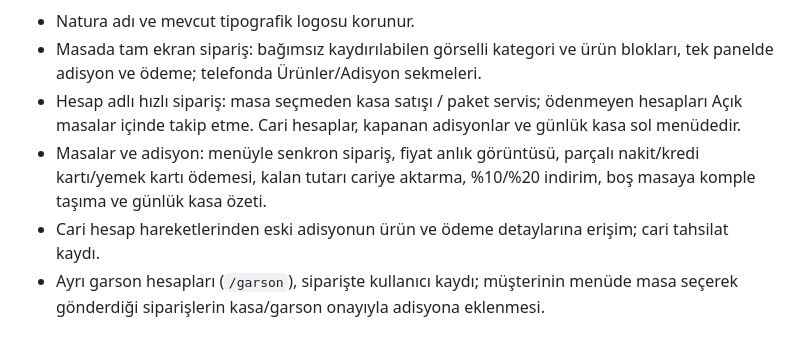
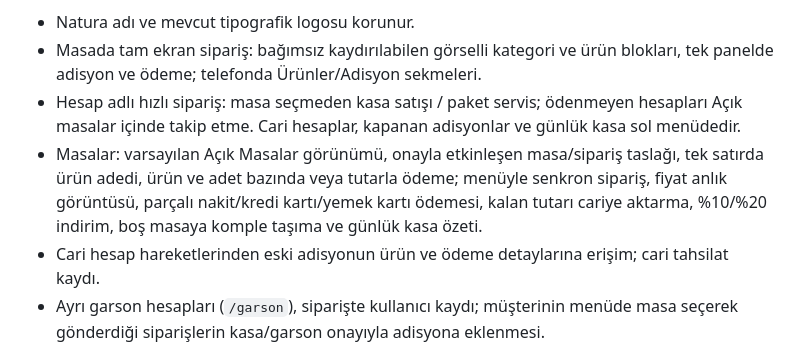
Before and after one commit to uzermm/natura-menu, a Markdown page: README.md, the part around the change. Drawn GitHub-style.

```diff
--- a/README.md
+++ b/README.md
@@ -5,7 +5,7 @@ Natura Bistro için mobil öncelikli dijital menü ve tek yöneticili işletme p
 - Natura adı ve mevcut tipografik logosu korunur.
 - Masada tam ekran sipariş: bağımsız kaydırılabilen görselli kategori ve ürün blokları, tek panelde adisyon ve ödeme; telefonda Ürünler/Adisyon sekmeleri.
 - Hesap adlı hızlı sipariş: masa seçmeden kasa satışı / paket servis; ödenmeyen hesapları Açık masalar içinde takip etme. Cari hesaplar, kapanan adisyonlar ve günlük kasa sol menüdedir.
-- Masalar ve adisyon: menüyle senkron sipariş, fiyat anlık görüntüsü, parçalı nakit/kredi kartı/yemek kartı ödemesi, kalan tutarı cariye aktarma, %10/%20 indirim, boş masaya komple taşıma ve günlük kasa özeti.
+- Masalar: varsayılan Açık Masalar görünümü, onayla etkinleşen masa/sipariş taslağı, tek satırda ürün adedi, ürün ve adet bazında veya tutarla ödeme; menüyle senkron sipariş, fiyat anlık görüntüsü, parçalı nakit/kredi kartı/yemek kartı ödemesi, kalan tutarı cariye aktarma, %10/%20 indirim, boş masaya komple taşıma ve günlük kasa özeti.
 - Cari hesap hareketlerinden eski adisyonun ürün ve ödeme detaylarına erişim; cari tahsilat kaydı.
 - Ayrı garson hesapları (`/garson`), siparişte kullanıcı kaydı; müşterinin menüde masa seçerek gönderdiği siparişlerin kasa/garson onayıyla adisyona eklenmesi.
 - Tarayıcı üzerinden adisyon yazdırma: masadaki Yazdır düğmesi yazdırma ekranını açar. Seçilen kağıda uyumlu otomatik düzen, A4 ve Possify 80 mm seçenekleri; ek program gerekmez. [Adisyon kullanım rehberi](docs/ADISYON.md).
```
Also changed, not shown: docs/ADISYON.md (+8 -6 lines), docs/screenshots/item-payment-mobile.jpg (added), docs/screenshots/item-payment.jpg (added), 12 other files.
